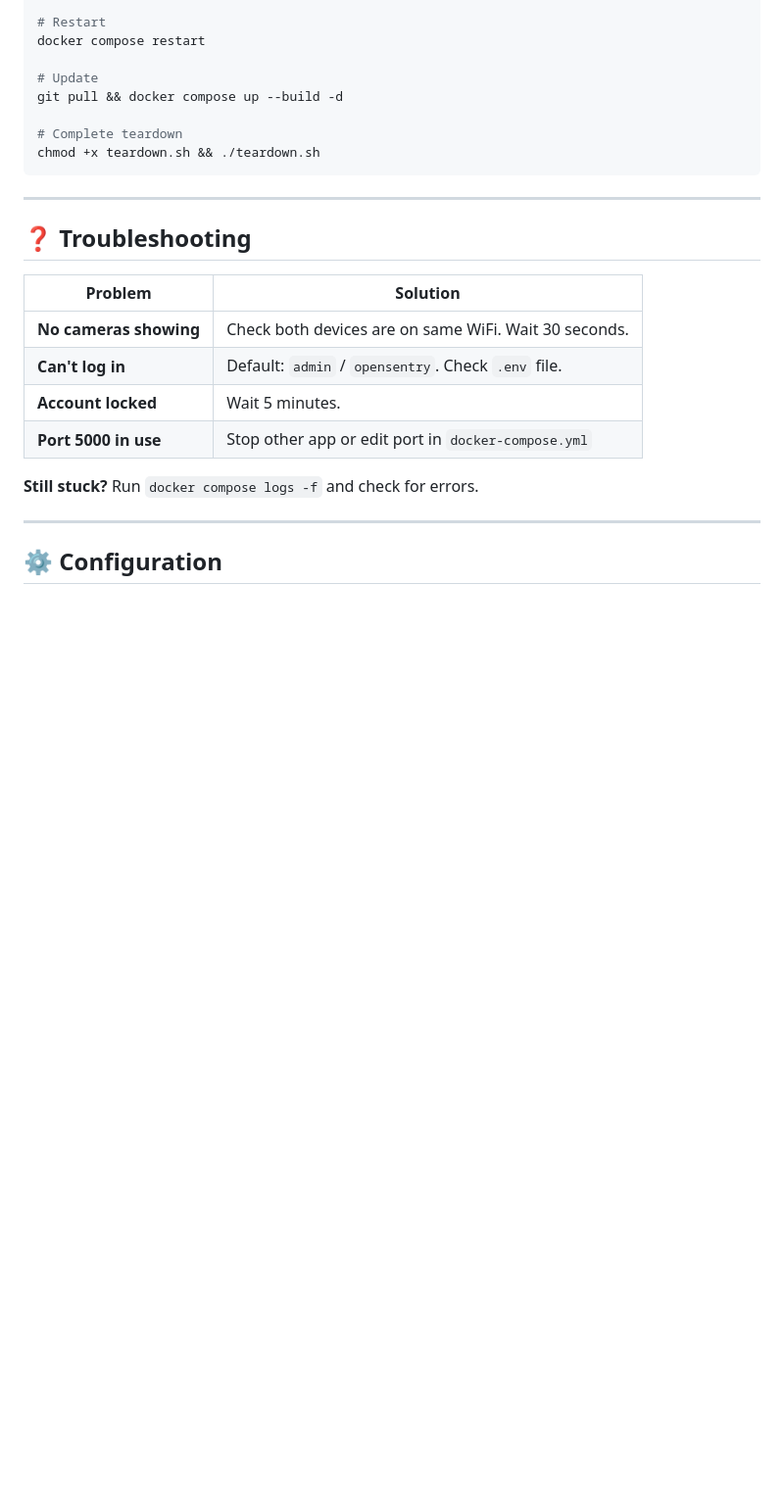
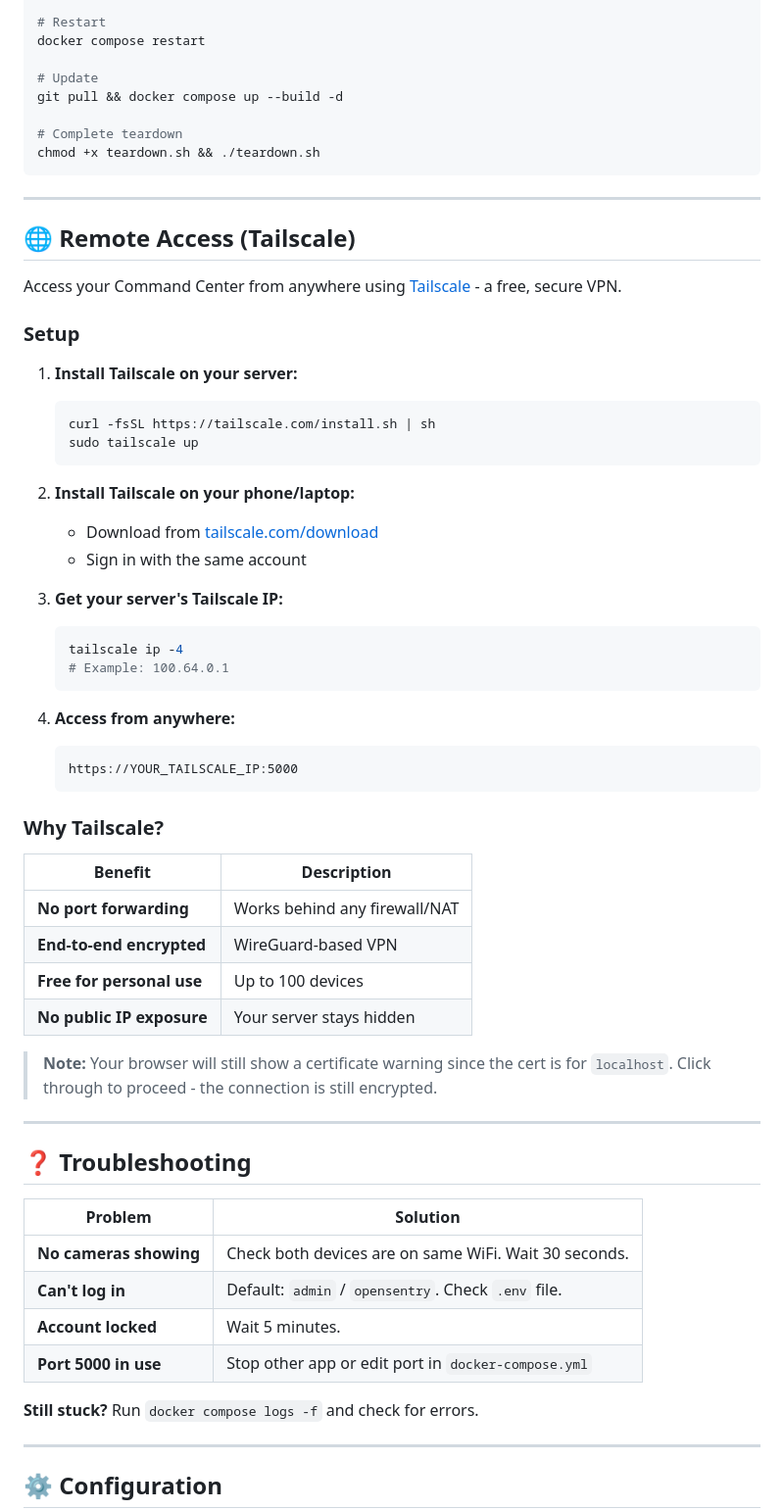
Before and after one commit to SourceBox-LLC/OpenSentry-Command, a Markdown page: README.md, the part around the change. Shown at 98% size. GitHub-like rendering; blank space fills up the shorter version.

Commit message:
docs: add Tailscale remote access section to README with setup instructions
- Add Remote Access (Tailscale) section after Teardown with VPN setup guide
- Add 4-step installation workflow for server and client setup
- Add Tailscale IP retrieval command with example output
- Add benefits table explaining no port forwarding, encryption, and free tier
- Add certificate warning note for localhost cert when accessing via Tailscale IP
- Position remote access documentation before Troubleshooting section

````diff
--- a/README.md
+++ b/README.md
@@ -146,6 +146,46 @@ git pull && docker compose up --build -d
 # Complete teardown
 chmod +x teardown.sh && ./teardown.sh
 ```
+
+---
+
+## 🌐 Remote Access (Tailscale)
+
+Access your Command Center from anywhere using [Tailscale](https://tailscale.com) - a free, secure VPN.
+
+### Setup
+
+1. **Install Tailscale on your server:**
+   ```bash
+   curl -fsSL https://tailscale.com/install.sh | sh
+   sudo tailscale up
+   ```
+
+2. **Install Tailscale on your phone/laptop:**
+   - Download from [tailscale.com/download](https://tailscale.com/download)
+   - Sign in with the same account
+
+3. **Get your server's Tailscale IP:**
+   ```bash
+   tailscale ip -4
+   # Example: 100.64.0.1
+   ```
+
+4. **Access from anywhere:**
+   ```
+   https://YOUR_TAILSCALE_IP:5000
+   ```
+
+### Why Tailscale?
+
+| Benefit | Description |
+|---------|-------------|
+| **No port forwarding** | Works behind any firewall/NAT |
+| **End-to-end encrypted** | WireGuard-based VPN |
+| **Free for personal use** | Up to 100 devices |
+| **No public IP exposure** | Your server stays hidden |
+
+> **Note:** Your browser will still show a certificate warning since the cert is for `localhost`. Click through to proceed - the connection is still encrypted.
 
 ---
 
````
